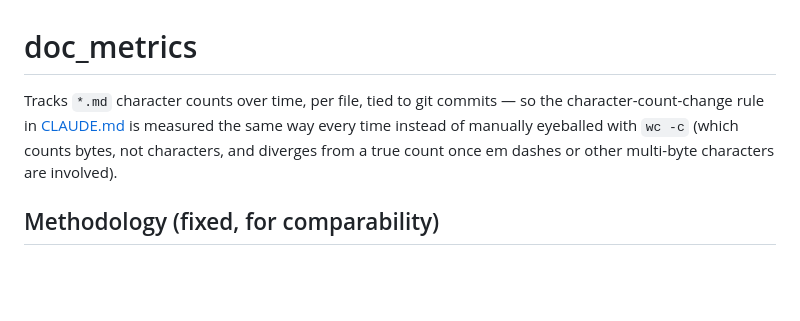
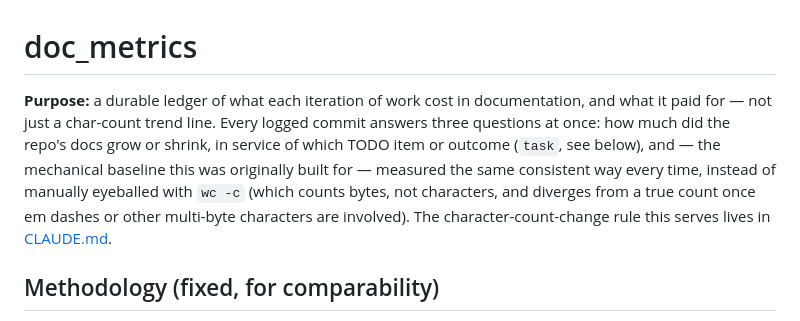
Before and after one commit to DaDrummerthe1st/differentiate-pictures-for-auto-sync, a Markdown page: tools/doc_metrics/README.md, the part around the change. Rendered like a GitHub page; blank space fills up the shorter version.

Commit message:
Clarify doc_metrics's purpose statement in its README
The opening only stated the mechanical goal (measure char growth
consistently) not the actual reason Joakim wants it tracked: a cost
ledger tied to outcomes/tasks, not just a trend line.

Co-Authored-By: Claude Sonnet 5 <noreply@anthropic.com>

```diff
--- a/tools/doc_metrics/README.md
+++ b/tools/doc_metrics/README.md
@@ -1,10 +1,15 @@
 # doc_metrics
 
-Tracks `*.md` character counts over time, per file, tied to git commits —
-so the character-count-change rule in [CLAUDE.md](../../CLAUDE.md) is
-measured the same way every time instead of manually eyeballed with
-`wc -c` (which counts bytes, not characters, and diverges from a true
-count once em dashes or other multi-byte characters are involved).
+**Purpose:** a durable ledger of what each iteration of work cost in
+documentation, and what it paid for — not just a char-count trend line.
+Every logged commit answers three questions at once: how much did the
+repo's docs grow or shrink, in service of which TODO item or outcome
+(`task`, see below), and — the mechanical baseline this was originally
+built for — measured the same consistent way every time, instead of
+manually eyeballed with `wc -c` (which counts bytes, not characters, and
+diverges from a true count once em dashes or other multi-byte characters
+are involved). The character-count-change rule this serves lives in
+[CLAUDE.md](../../CLAUDE.md).
 
 ## Methodology (fixed, for comparability)
 
```
Also changed, not shown: CHANGELOG.md (+9 -0 lines).
